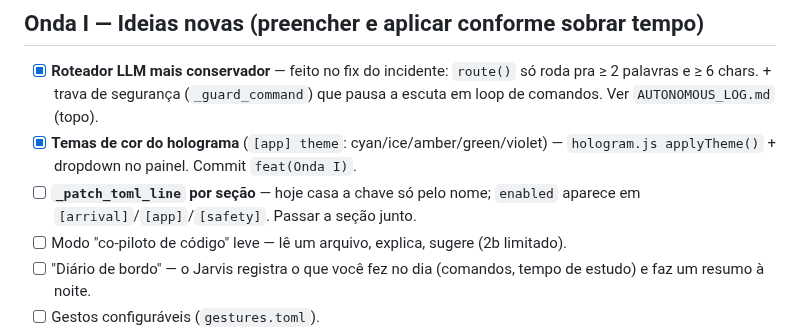
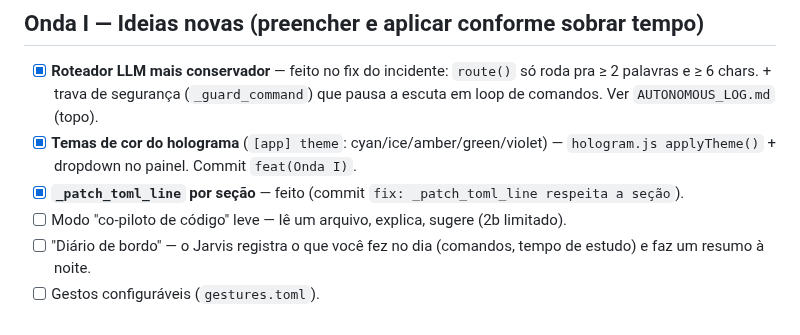
Before and after one commit to arthurronaldodasilvaa-commits/jarvis-teste, a Markdown page: ROADMAP_2.md, the part around the change. GitHub-like rendering.

Commit message:
docs: marca _patch_toml_line na Onda I

```diff
--- a/ROADMAP_2.md
+++ b/ROADMAP_2.md
@@ -116,8 +116,8 @@ O maior salto de "sensação de Iron Man". Renderizador + mãos já dão conta.
       que pausa a escuta em loop de comandos. Ver `AUTONOMOUS_LOG.md` (topo).
 - [x] **Temas de cor do holograma** (`[app] theme`: cyan/ice/amber/green/violet)
       — `hologram.js applyTheme()` + dropdown no painel. Commit `feat(Onda I)`.
-- [ ] **`_patch_toml_line` por seção** — hoje casa a chave só pelo nome; `enabled`
-      aparece em `[arrival]`/`[app]`/`[safety]`. Passar a seção junto.
+- [x] **`_patch_toml_line` por seção** — feito (commit `fix: _patch_toml_line
+      respeita a seção`).
 - [ ] Modo "co-piloto de código" leve — lê um arquivo, explica, sugere (2b limitado).
 - [ ] "Diário de bordo" — o Jarvis registra o que você fez no dia (comandos,
       tempo de estudo) e faz um resumo à noite.
```
